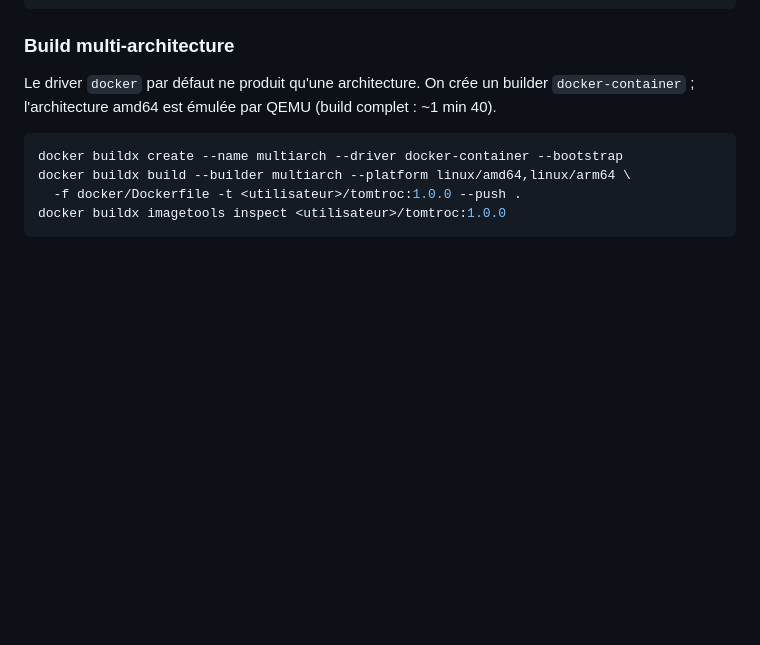
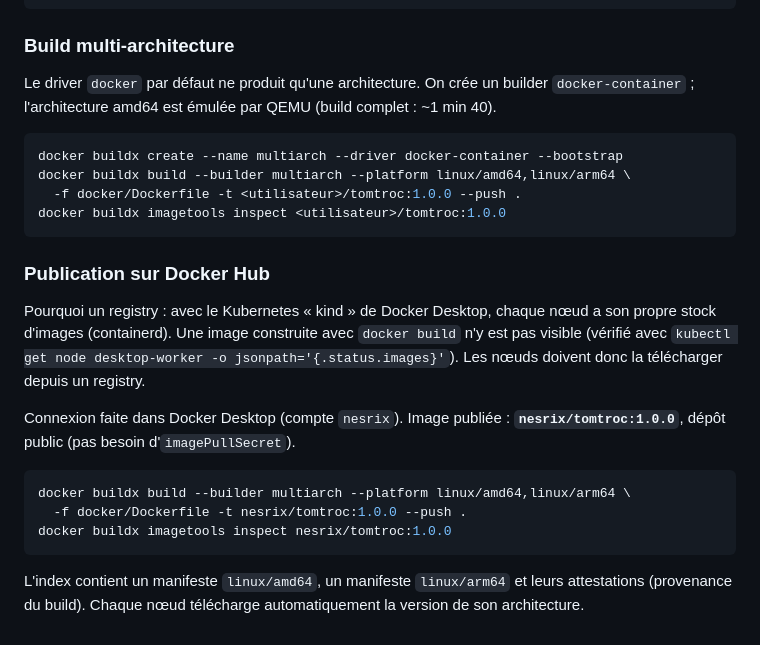
Before and after one commit to l3miage-allouchn/projet-kubernetes, a Markdown page: docs/journal.md, the part around the change. GitHub-like rendering; blank space fills up the shorter version.

Commit message:
Étape 1 : image publiée sur Docker Hub (nesrix/tomtroc:1.0.0)
Co-Authored-By: Claude Opus 5.5 <noreply@anthropic.com>

````diff
--- a/docs/journal.md
+++ b/docs/journal.md
@@ -137,3 +137,23 @@ docker buildx build --builder multiarch --platform linux/amd64,linux/arm64 \
   -f docker/Dockerfile -t <utilisateur>/tomtroc:1.0.0 --push .
 docker buildx imagetools inspect <utilisateur>/tomtroc:1.0.0
 ```
+
+### Publication sur Docker Hub
+
+Pourquoi un registry : avec le Kubernetes « kind » de Docker Desktop, chaque nœud a son
+propre stock d'images (containerd). Une image construite avec `docker build` n'y est pas
+visible (vérifié avec `kubectl get node desktop-worker -o jsonpath='{.status.images}'`).
+Les nœuds doivent donc la télécharger depuis un registry.
+
+Connexion faite dans Docker Desktop (compte `nesrix`). Image publiée :
+**`nesrix/tomtroc:1.0.0`**, dépôt public (pas besoin d'`imagePullSecret`).
+
+```bash
+docker buildx build --builder multiarch --platform linux/amd64,linux/arm64 \
+  -f docker/Dockerfile -t nesrix/tomtroc:1.0.0 --push .
+docker buildx imagetools inspect nesrix/tomtroc:1.0.0
+```
+
+L'index contient un manifeste `linux/amd64`, un manifeste `linux/arm64` et leurs
+attestations (provenance du build). Chaque nœud télécharge automatiquement la version
+de son architecture.
````
